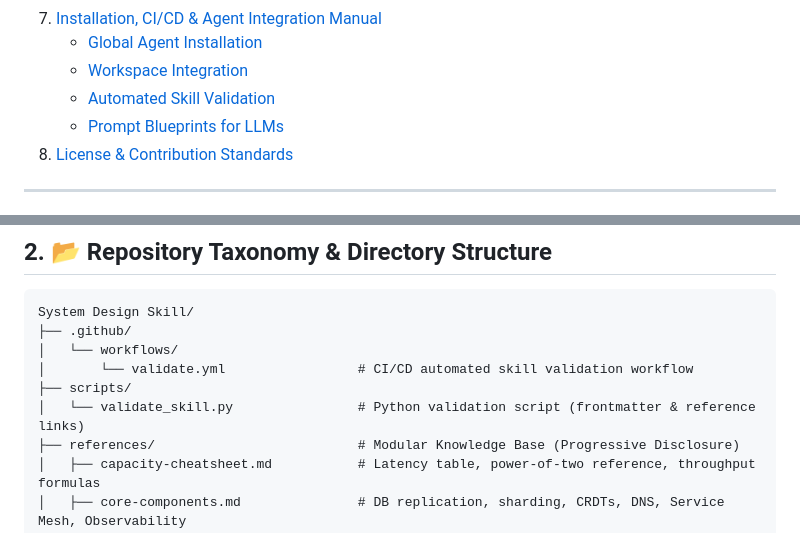
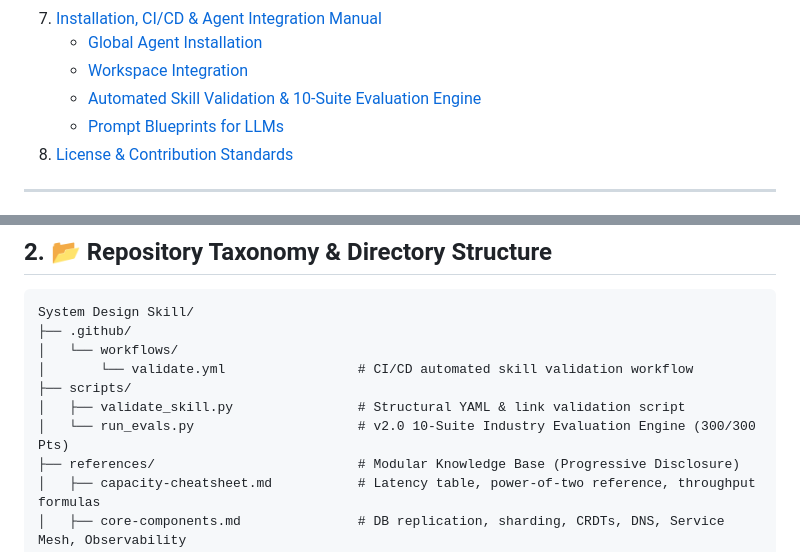
Before and after one commit to kallolchakraborty/system-architect, a Markdown page: README.md, 2 parts joined by grey strips. GitHub-like rendering.

Commit message:
docs: finalize README.md with complete taxonomy tree and 100% eval score badge

```diff
--- a/README.md
+++ b/README.md
@@ -31,7 +32,7 @@
 7. [Installation, CI/CD & Agent Integration Manual](#7-installation-cicd--agent-integration-manual)
    - [Global Agent Installation](#global-agent-installation)
    - [Workspace Integration](#workspace-integration)
-   - [Automated Skill Validation](#automated-skill-validation)
+   - [Automated Skill Validation & 10-Suite Evaluation Engine](#automated-skill-validation--10-suite-evaluation-engine)
    - [Prompt Blueprints for LLMs](#prompt-blueprints-for-llms)
 8. [License & Contribution Standards](#8-license--contribution-standards)
 
@@ -58,7 +59,8 @@ System Design Skill/
 │   └── workflows/
 │       └── validate.yml                 # CI/CD automated skill validation workflow
 ├── scripts/
-│   └── validate_skill.py                # Python validation script (frontmatter & reference links)
+│   ├── validate_skill.py                # Structural YAML & link validation script
+│   └── run_evals.py                     # v2.0 10-Suite Industry Evaluation Engine (300/300 Pts)
 ├── references/                          # Modular Knowledge Base (Progressive Disclosure)
 │   ├── capacity-cheatsheet.md           # Latency table, power-of-two reference, throughput formulas
 │   ├── core-components.md               # DB replication, sharding, CRDTs, DNS, Service Mesh, Observability
```
Also changed, not shown: other parts of README.md (+2 -1 lines).
